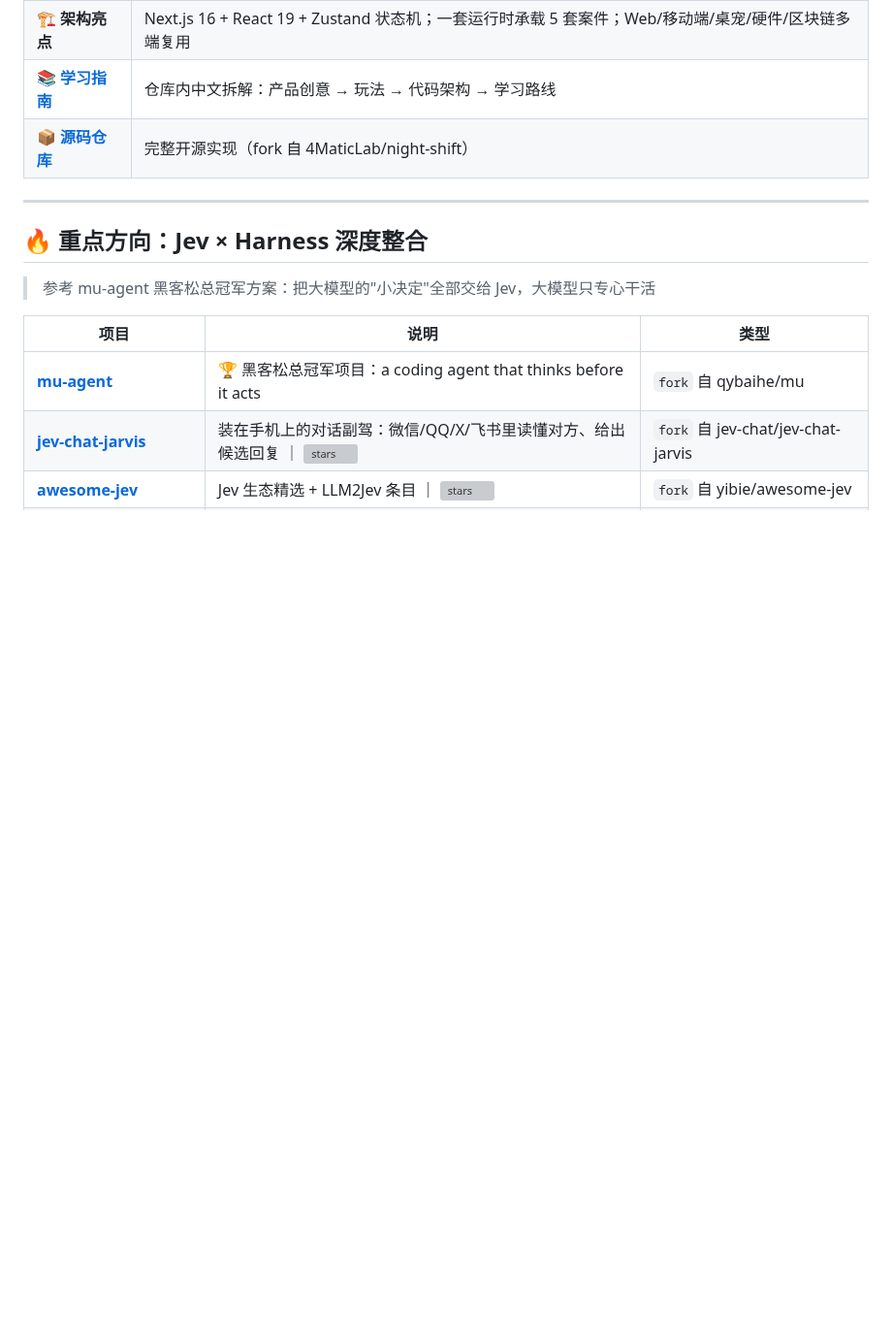
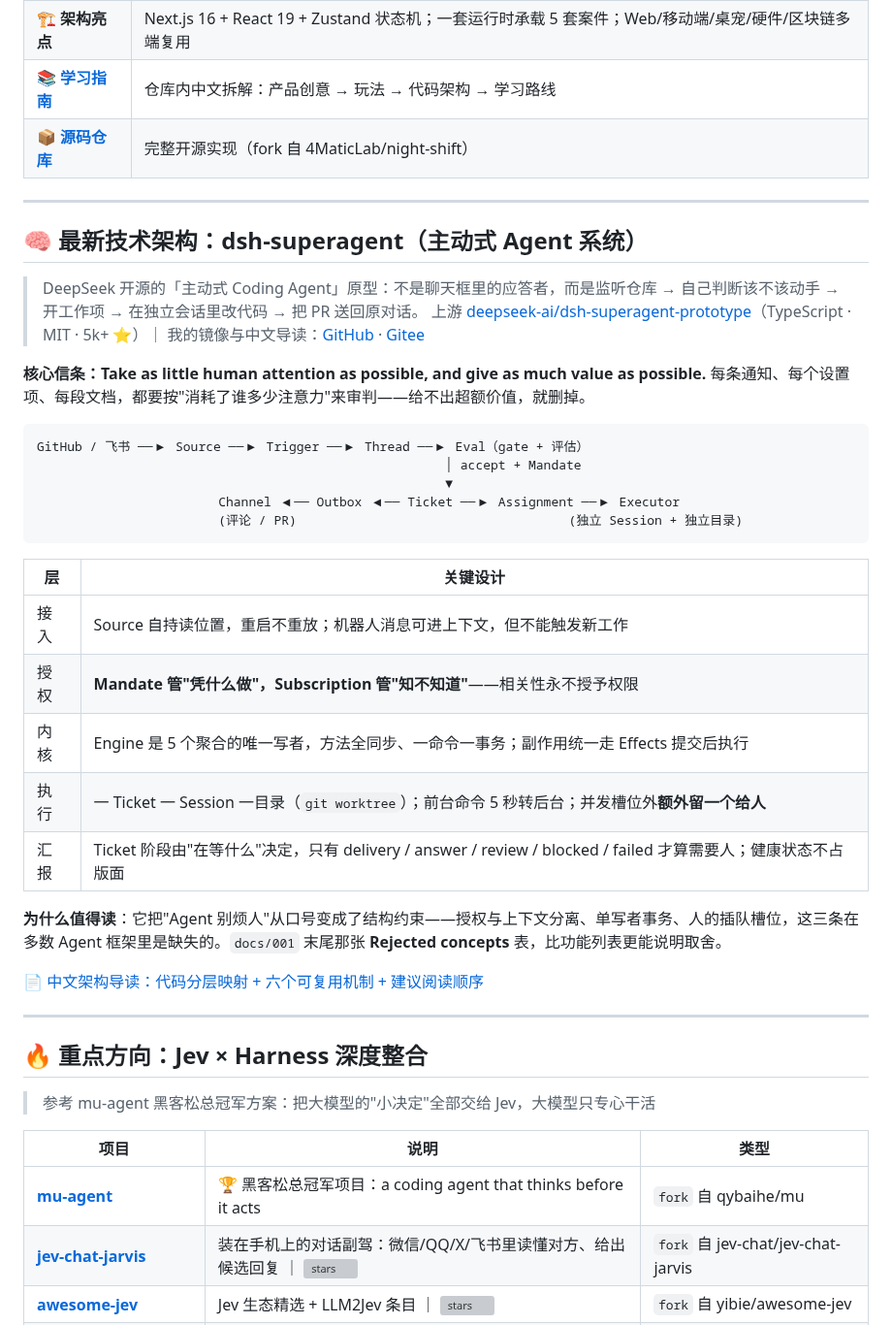
Before and after one commit to cyberspace-cs/cyberspace-cs, a Markdown page: README.md, the part around the change. Shown at 97% size. Drawn GitHub-style; blank space fills up the shorter version; grey boxes are pictures that could not be loaded.

Commit message:
docs: 新增最新技术架构章节 dsh-superagent

````diff
--- a/README.md
+++ b/README.md
@@ -64,6 +64,36 @@
 | 🏗️ **架构亮点** | Next.js 16 + React 19 + Zustand 状态机；一套运行时承载 5 套案件；Web/移动端/桌宠/硬件/区块链多端复用 |
 | 📚 [**学习指南**](https://github.com/cyberspace-cs/night-shift/blob/main/SHIFTX_LEARNING_GUIDE.md) | 仓库内中文拆解：产品创意 → 玩法 → 代码架构 → 学习路线 |
 | 📦 [**源码仓库**](https://github.com/cyberspace-cs/night-shift) | 完整开源实现（fork 自 4MaticLab/night-shift） |
+
+---
+
+## 🧠 最新技术架构：dsh-superagent（主动式 Agent 系统）
+
+> DeepSeek 开源的「主动式 Coding Agent」原型：不是聊天框里的应答者，而是监听仓库 → 自己判断该不该动手 → 开工作项 → 在独立会话里改代码 → 把 PR 送回原对话。
+> 上游 [deepseek-ai/dsh-superagent-prototype](https://github.com/deepseek-ai/dsh-superagent-prototype)（TypeScript · MIT · 5k+ ⭐）｜ 我的镜像与中文导读：[GitHub](https://github.com/cyberspace-cs/dsh-superagent-prototype) · [Gitee](https://gitee.com/buleboy8065/dsh-superagent-prototype)
+
+**核心信条：Take as little human attention as possible, and give as much value as possible.**
+每条通知、每个设置项、每段文档，都要按"消耗了谁多少注意力"来审判——给不出超额价值，就删掉。
+
+```text
+GitHub / 飞书 ──▶ Source ──▶ Trigger ──▶ Thread ──▶ Eval（gate + 评估）
+                                                      │ accept + Mandate
+                                                      ▼
+                        Channel ◀── Outbox ◀── Ticket ──▶ Assignment ──▶ Executor
+                        (评论 / PR)                                    (独立 Session + 独立目录)
+```
+
+| 层 | 关键设计 |
+| --- | --- |
+| 接入 | Source 自持读位置，重启不重放；机器人消息可进上下文，但不能触发新工作 |
+| 授权 | **Mandate 管"凭什么做"，Subscription 管"知不知道"**——相关性永不授予权限 |
+| 内核 | Engine 是 5 个聚合的唯一写者，方法全同步、一命令一事务；副作用统一走 Effects 提交后执行 |
+| 执行 | 一 Ticket 一 Session 一目录（`git worktree`）；前台命令 5 秒转后台；并发槽位外**额外留一个给人** |
+| 汇报 | Ticket 阶段由"在等什么"决定，只有 delivery / answer / review / blocked / failed 才算需要人；健康状态不占版面 |
+
+**为什么值得读**：它把"Agent 别烦人"从口号变成了结构约束——授权与上下文分离、单写者事务、人的插队槽位，这三条在多数 Agent 框架里是缺失的。`docs/001` 末尾那张 **Rejected concepts** 表，比功能列表更能说明取舍。
+
+📄 [中文架构导读：代码分层映射 + 六个可复用机制 + 建议阅读顺序](https://github.com/cyberspace-cs/dsh-superagent-prototype/blob/main/docs/009-architecture-zh.md)
 
 ---
 
````
